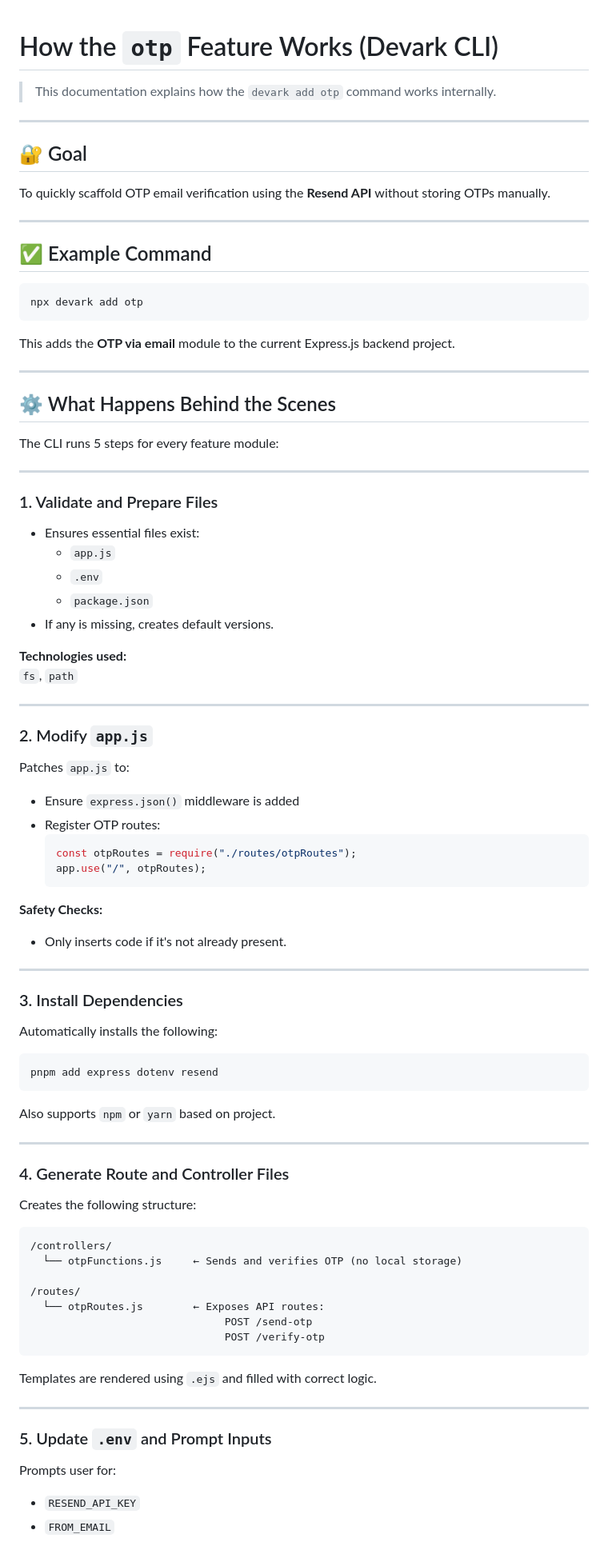
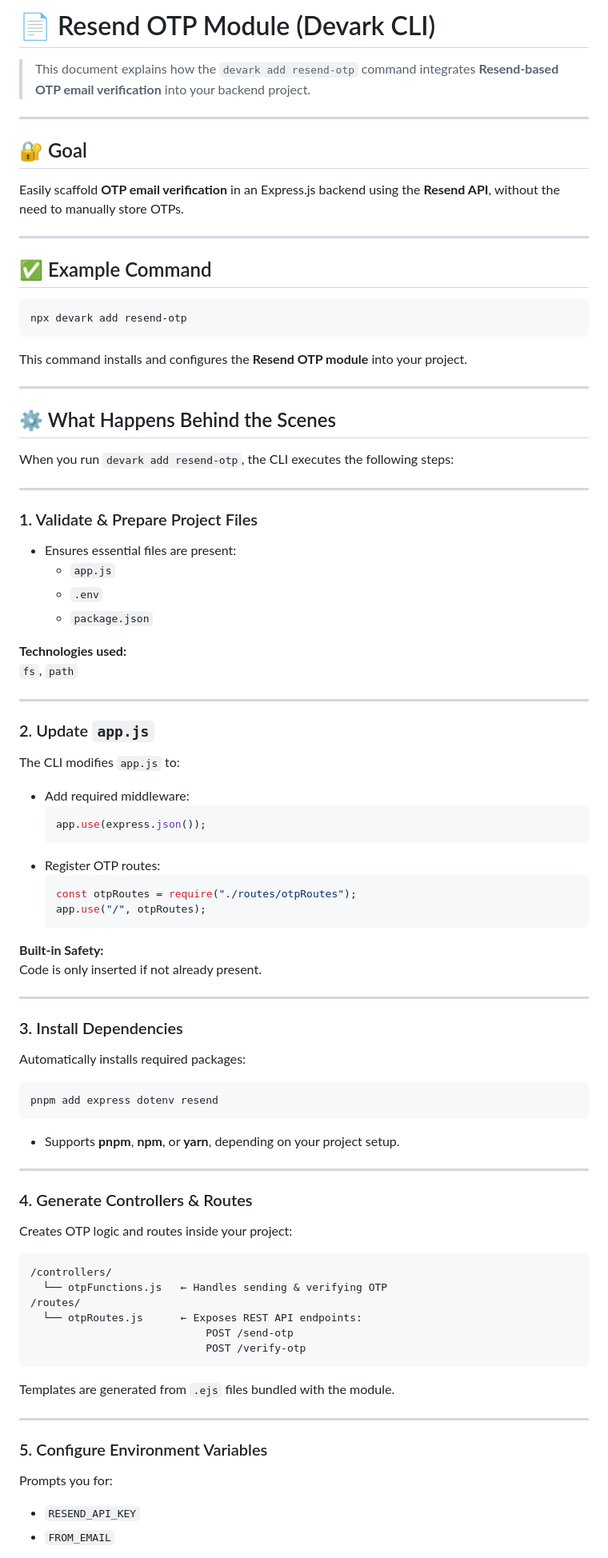
Before and after one commit to huzfm/Devark, a Markdown page: documentation/otp-module.md, the part around one of its changes. Shown at 80% size. GitHub-like rendering.

````diff
--- a/documentation/otp-module.md
+++ b/documentation/otp-module.md
@@ -1,94 +1,94 @@
+# 📄 Resend OTP Module (Devark CLI)
 
-# How the `otp` Feature Works (Devark CLI)
-
-> This documentation explains how the `devark add otp` command works internally.
+> This document explains how the `devark add resend-otp` command integrates **Resend-based OTP email verification** into your backend project.
 
 ---
 
 ## 🔐 Goal
 
-To quickly scaffold OTP email verification using the **Resend API** without storing OTPs manually.
+Easily scaffold **OTP email verification** in an Express.js backend using the **Resend API**, without the need to manually store OTPs.
 
 ---
 
 ## ✅ Example Command
 
 ```bash
-npx devark add otp
+npx devark add resend-otp
 ```
 
-This adds the **OTP via email** module to the current Express.js backend project.
+This command installs and configures the **Resend OTP module** into your project.
 
 ---
 
 ## ⚙️ What Happens Behind the Scenes
 
-The CLI runs 5 steps for every feature module:
+When you run `devark add resend-otp`, the CLI executes the following steps:
 
 ---
 
-### 1. Validate and Prepare Files
+### 1. Validate & Prepare Project Files
 
-- Ensures essential files exist:
+- Ensures essential files are present:
   - `app.js`
   - `.env`
   - `package.json`
-- If any is missing, creates default versions.
 
 **Technologies used:**
 `fs`, `path`
 
 ---
 
-### 2. Modify `app.js`
+### 2. Update `app.js`
 
-Patches `app.js` to:
+The CLI modifies `app.js` to:
 
-- Ensure `express.json()` middleware is added
+- Add required middleware:
+  ```js
+  app.use(express.json());
+  ```
 - Register OTP routes:
   ```js
   const otpRoutes = require("./routes/otpRoutes");
   app.use("/", otpRoutes);
   ```
 
-**Safety Checks:**
-- Only inserts code if it's not already present.
+**Built-in Safety:**
+Code is only inserted if not already present.
 
 ---
 
 ### 3. Install Dependencies
 
-Automatically installs the following:
+Automatically installs required packages:
 
 ```bash
 pnpm add express dotenv resend
 ```
 
-Also supports `npm` or `yarn` based on project.
+- Supports **pnpm**, **npm**, or **yarn**, depending on your project setup.
 
 ---
 
-### 4. Generate Route and Controller Files
+### 4. Generate Controllers & Routes
 
-Creates the following structure:
+Creates OTP logic and routes inside your project:
 
 ```
 /controllers/
-  └── otpFunctions.js     ← Sends and verifies OTP (no local storage)
-
+  └── otpFunctions.js   ← Handles sending & verifying OTP
 /routes/
-  └── otpRoutes.js        ← Exposes API routes:
-                               POST /send-otp
-                               POST /verify-otp
+  └── otpRoutes.js      ← Exposes REST API endpoints:
+                            POST /send-otp
+                            POST /verify-otp
 ```
 
-Templates are rendered using `.ejs` and filled with correct logic.
+Templates are generated from `.ejs` files bundled with the module.
 
 ---
 
-### 5. Update `.env` and Prompt Inputs
+### 5. Configure Environment Variables
 
-Prompts user for:
+Prompts you for:
 
 - `RESEND_API_KEY`
 - `FROM_EMAIL`
````
Also changed, not shown: other parts of documentation/otp-module.md (+33 -28 lines).
